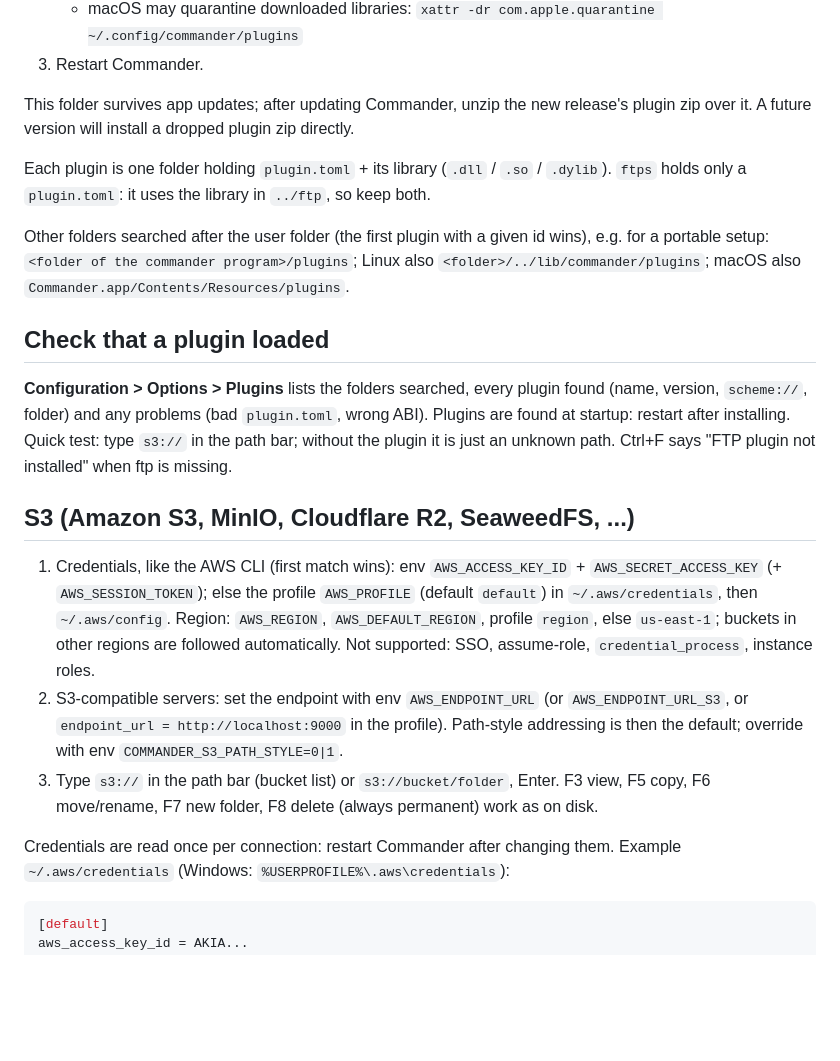
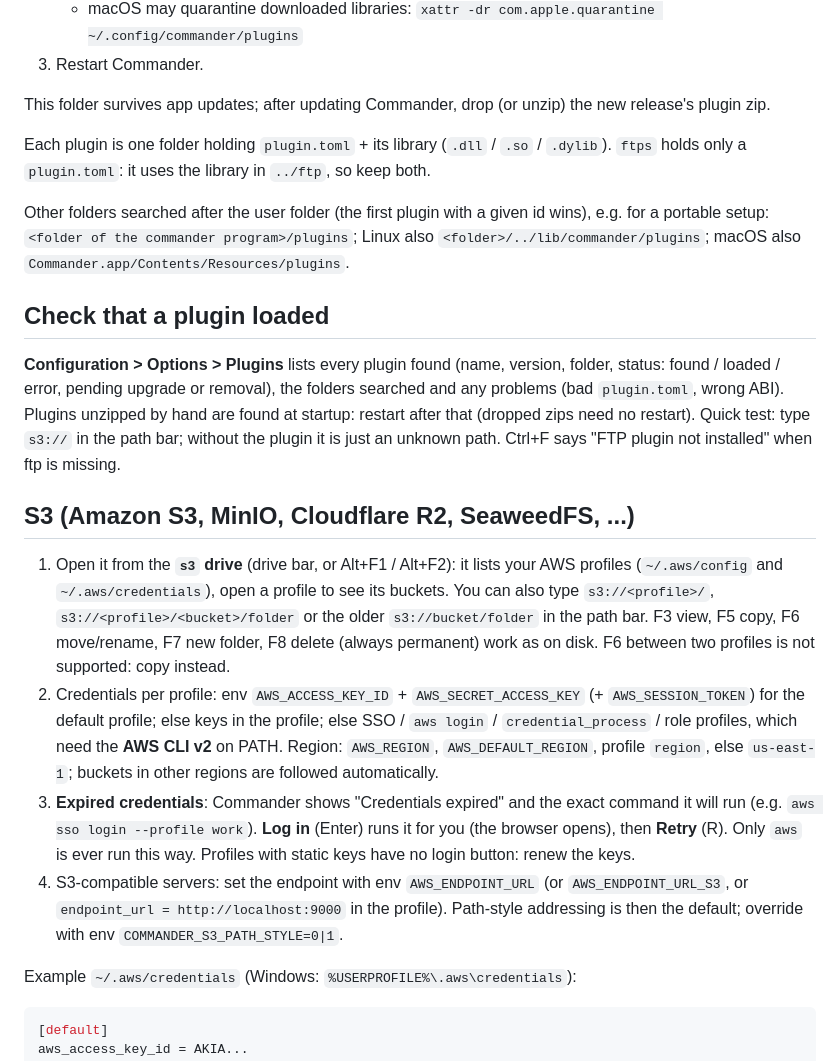
Before and after one commit to tantanu1/public-commander, a Markdown page: docs/INSTALL-PLUGINS.md, the part around one of its changes. Drawn GitHub-style; blank space fills up the shorter version.

````diff
--- a/docs/INSTALL-PLUGINS.md
+++ b/docs/INSTALL-PLUGINS.md
@@ -38,8 +63,8 @@ from **v0.0.6** on; the plugin ABI must match the app, so use the zip of the sam
    - macOS may quarantine downloaded libraries: `xattr -dr com.apple.quarantine ~/.config/commander/plugins`
 3. Restart Commander.
 
-This folder survives app updates; after updating Commander, unzip the new release's plugin zip
-over it. A future version will install a dropped plugin zip directly.
+This folder survives app updates; after updating Commander, drop (or unzip) the new release's
+plugin zip.
 
 Each plugin is one folder holding `plugin.toml` + its library (`.dll` / `.so` / `.dylib`).
 `ftps` holds only a `plugin.toml`: it uses the library in `../ftp`, so keep both.
@@ -50,25 +75,32 @@ portable setup: `<folder of the commander program>/plugins`; Linux also
 
 ## Check that a plugin loaded
 
-**Configuration > Options > Plugins** lists the folders searched, every plugin found (name,
-version, `scheme://`, folder) and any problems (bad `plugin.toml`, wrong ABI). Plugins are found
-at startup: restart after installing. Quick test: type `s3://` in the path bar; without the
+**Configuration > Options > Plugins** lists every plugin found (name, version, folder, status:
+found / loaded / error, pending upgrade or removal), the folders searched and any problems (bad
+`plugin.toml`, wrong ABI). Plugins unzipped by hand are found at startup: restart after that
+(dropped zips need no restart). Quick test: type `s3://` in the path bar; without the
 plugin it is just an unknown path. Ctrl+F says "FTP plugin not installed" when ftp is missing.
 
 ## S3 (Amazon S3, MinIO, Cloudflare R2, SeaweedFS, ...)
 
-1. Credentials, like the AWS CLI (first match wins): env `AWS_ACCESS_KEY_ID` +
-   `AWS_SECRET_ACCESS_KEY` (+ `AWS_SESSION_TOKEN`); else the profile `AWS_PROFILE` (default
-   `default`) in `~/.aws/credentials`, then `~/.aws/config`. Region: `AWS_REGION`,
-   `AWS_DEFAULT_REGION`, profile `region`, else `us-east-1`; buckets in other regions are
-   followed automatically. Not supported: SSO, assume-role, `credential_process`, instance roles.
-2. S3-compatible servers: set the endpoint with env `AWS_ENDPOINT_URL` (or `AWS_ENDPOINT_URL_S3`,
+1. Open it from the **`s3` drive** (drive bar, or Alt+F1 / Alt+F2): it lists your AWS profiles
+   (`~/.aws/config` and `~/.aws/credentials`), open a profile to see its buckets. You can also
+   type `s3://<profile>/`, `s3://<profile>/<bucket>/folder` or the older `s3://bucket/folder`
+   in the path bar. F3 view, F5 copy, F6 move/rename, F7 new folder, F8 delete (always
+   permanent) work as on disk. F6 between two profiles is not supported: copy instead.
+2. Credentials per profile: env `AWS_ACCESS_KEY_ID` + `AWS_SECRET_ACCESS_KEY` (+
+   `AWS_SESSION_TOKEN`) for the default profile; else keys in the profile; else SSO / `aws login`
+   / `credential_process` / role profiles, which need the **AWS CLI v2** on PATH. Region:
+   `AWS_REGION`, `AWS_DEFAULT_REGION`, profile `region`, else `us-east-1`; buckets in other
+   regions are followed automatically.
+3. **Expired credentials**: Commander shows "Credentials expired" and the exact command it will
+   run (e.g. `aws sso login --profile work`). **Log in** (Enter) runs it for you (the browser
+   opens), then **Retry** (R). Only `aws` is ever run this way. Profiles with static keys have no
+   login button: renew the keys.
+4. S3-compatible servers: set the endpoint with env `AWS_ENDPOINT_URL` (or `AWS_ENDPOINT_URL_S3`,
    or `endpoint_url = http://localhost:9000` in the profile). Path-style addressing is then the
    default; override with env `COMMANDER_S3_PATH_STYLE=0|1`.
-3. Type `s3://` in the path bar (bucket list) or `s3://bucket/folder`, Enter. F3 view,
-   F5 copy, F6 move/rename, F7 new folder, F8 delete (always permanent) work as on disk.
 
-Credentials are read once per connection: restart Commander after changing them.
 Example `~/.aws/credentials` (Windows: `%USERPROFILE%\.aws\credentials`):
 ```ini
 [default]
````
Also changed, not shown: other parts of docs/INSTALL-PLUGINS.md (+28 -3 lines), README.md (+31 -9 lines), docs/PLUGIN-DEV.md (+20 -2 lines), docs/screens/clean-disk.png (added), docs/screens/processes.png (added), 1 other file.
